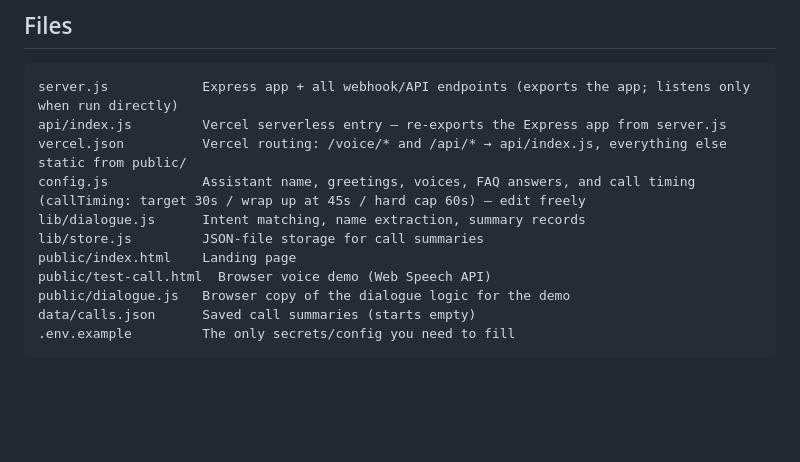
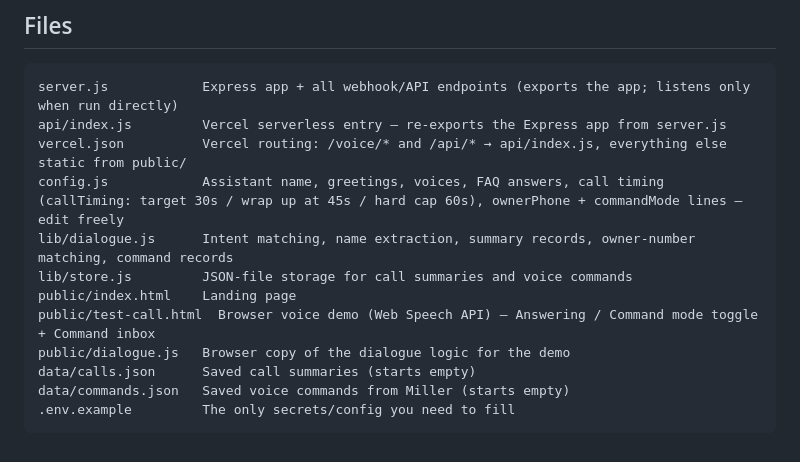
Before and after one commit to millerthehacker22307/call-assistant, a Markdown page: README.md, the part around one of its changes. Drawn GitHub-style; blank space fills up the shorter version.

````diff
--- a/README.md
+++ b/README.md
@@ -72,12 +95,13 @@ The project is already shaped for Vercel — no code changes needed:
 server.js            Express app + all webhook/API endpoints (exports the app; listens only when run directly)
 api/index.js         Vercel serverless entry — re-exports the Express app from server.js
 vercel.json          Vercel routing: /voice/* and /api/* → api/index.js, everything else static from public/
-config.js            Assistant name, greetings, voices, FAQ answers, and call timing (callTiming: target 30s / wrap up at 45s / hard cap 60s) — edit freely
-lib/dialogue.js      Intent matching, name extraction, summary records
-lib/store.js         JSON-file storage for call summaries
+config.js            Assistant name, greetings, voices, FAQ answers, call timing (callTiming: target 30s / wrap up at 45s / hard cap 60s), ownerPhone + commandMode lines — edit freely
+lib/dialogue.js      Intent matching, name extraction, summary records, owner-number matching, command records
+lib/store.js         JSON-file storage for call summaries and voice commands
 public/index.html    Landing page
-public/test-call.html  Browser voice demo (Web Speech API)
+public/test-call.html  Browser voice demo (Web Speech API) — Answering / Command mode toggle + Command inbox
 public/dialogue.js   Browser copy of the dialogue logic for the demo
 data/calls.json      Saved call summaries (starts empty)
+data/commands.json   Saved voice commands from Miller (starts empty)
 .env.example         The only secrets/config you need to fill
 ```
````
Also changed, not shown: other parts of README.md (+27 -4 lines).
